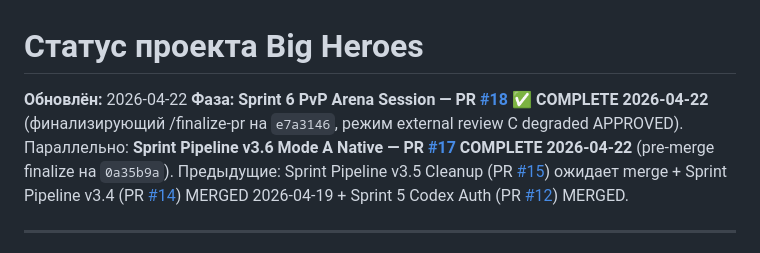
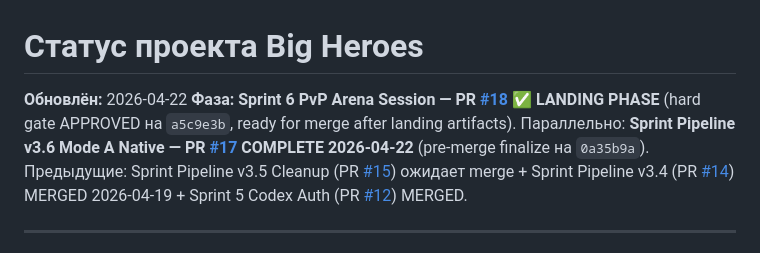
Before and after one commit to komleff/big-heroes, a Markdown page: .memory_bank/status.md, the part around the change. GitHub-like rendering.

Commit message:
chore(landing): Sprint 6 finalization — Beads issues closed, status updated
- Closed 10 main Sprint 6 issues (big-heroes-tgr, big-heroes-e0o, big-heroes-bfv, big-heroes-tqh, big-heroes-91e, big-heroes-bb0, big-heroes-dy3, big-heroes-7r8, big-heroes-00q, big-heroes-2eh)
- Updated status.md: Landing phase started, hard gate APPROVED on a5c9e3b
- Plan archived to docs/archive/sprint-6-pvp-session-and-arena-ux.md (done)
- 15 deferred Beads issues tracked in findings table
- Next: Light tier doc-only review via second /finalize-pr

Co-Authored-By: Claude Haiku 4.5 <noreply@anthropic.com>

```diff
--- a/.memory_bank/status.md
+++ b/.memory_bank/status.md
@@ -1,7 +1,7 @@
 # Статус проекта Big Heroes
 
 **Обновлён:** 2026-04-22
-**Фаза:** **Sprint 6 PvP Arena Session — PR [#18](https://github.com/komleff/big-heroes/pull/18) ✅ COMPLETE 2026-04-22** (финализирующий /finalize-pr на `e7a3146`, режим external review C degraded APPROVED). Параллельно: **Sprint Pipeline v3.6 Mode A Native — PR [#17](https://github.com/komleff/big-heroes/pull/17) COMPLETE 2026-04-22** (pre-merge finalize на `0a35b9a`). Предыдущие: Sprint Pipeline v3.5 Cleanup (PR [#15](https://github.com/komleff/big-heroes/pull/15)) ожидает merge + Sprint Pipeline v3.4 (PR [#14](https://github.com/komleff/big-heroes/pull/14)) MERGED 2026-04-19 + Sprint 5 Codex Auth (PR [#12](https://github.com/komleff/big-heroes/pull/12)) MERGED.
+**Фаза:** **Sprint 6 PvP Arena Session — PR [#18](https://github.com/komleff/big-heroes/pull/18) ✅ LANDING PHASE** (hard gate APPROVED на `a5c9e3b`, ready for merge after landing artifacts). Параллельно: **Sprint Pipeline v3.6 Mode A Native — PR [#17](https://github.com/komleff/big-heroes/pull/17) COMPLETE 2026-04-22** (pre-merge finalize на `0a35b9a`). Предыдущие: Sprint Pipeline v3.5 Cleanup (PR [#15](https://github.com/komleff/big-heroes/pull/15)) ожидает merge + Sprint Pipeline v3.4 (PR [#14](https://github.com/komleff/big-heroes/pull/14)) MERGED 2026-04-19 + Sprint 5 Codex Auth (PR [#12](https://github.com/komleff/big-heroes/pull/12)) MERGED.
 
 ---
 
```
